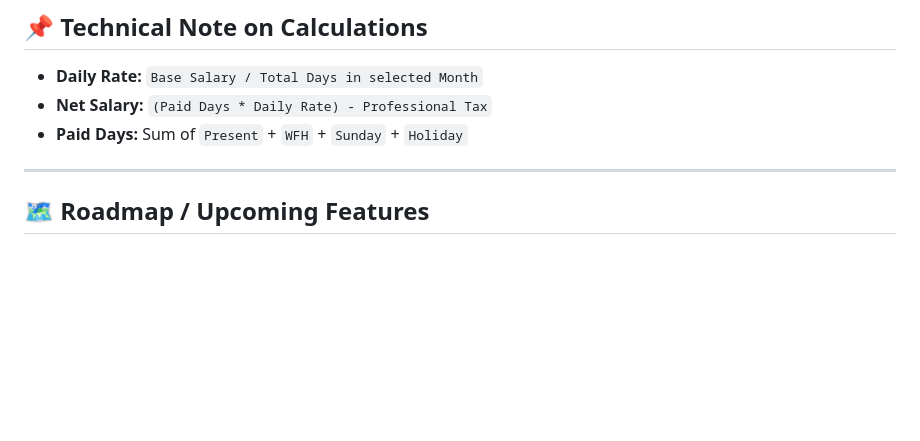
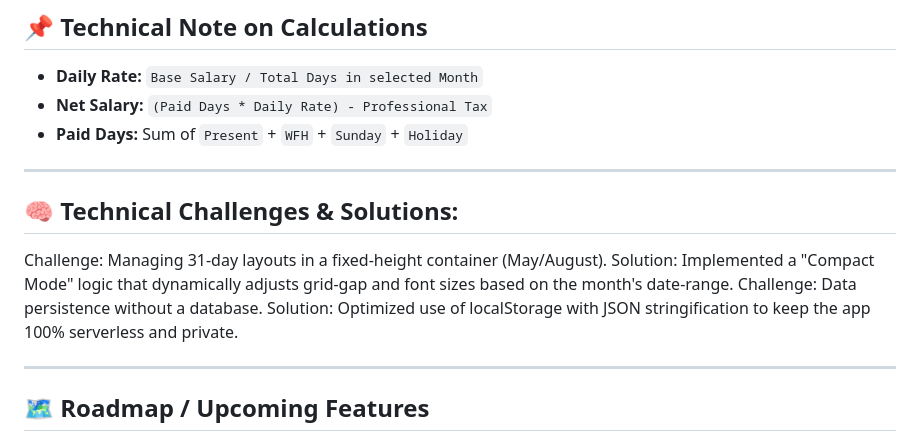
Before and after one commit to Paromita23/Salary-Tracking-system, a Markdown page: README.md, the part around the change. GitHub-like rendering; blank space fills up the shorter version.

```diff
--- a/README.md
+++ b/README.md
@@ -62,6 +62,13 @@ A high-performance, visually stunning attendance and payroll management tool des
 
 ---
 
+## 🧠 Technical Challenges & Solutions:
+Challenge: Managing 31-day layouts in a fixed-height container (May/August).
+Solution: Implemented a "Compact Mode" logic that dynamically adjusts grid-gap and font sizes based on the month's date-range.
+Challenge: Data persistence without a database.
+Solution: Optimized use of localStorage with JSON stringification to keep the app 100% serverless and private.
+
+---
 
 ## 🗺️ Roadmap / Upcoming Features
 - [ ] **Dark/Light Mode Toggle:** Allow manual override of the theme.
```
